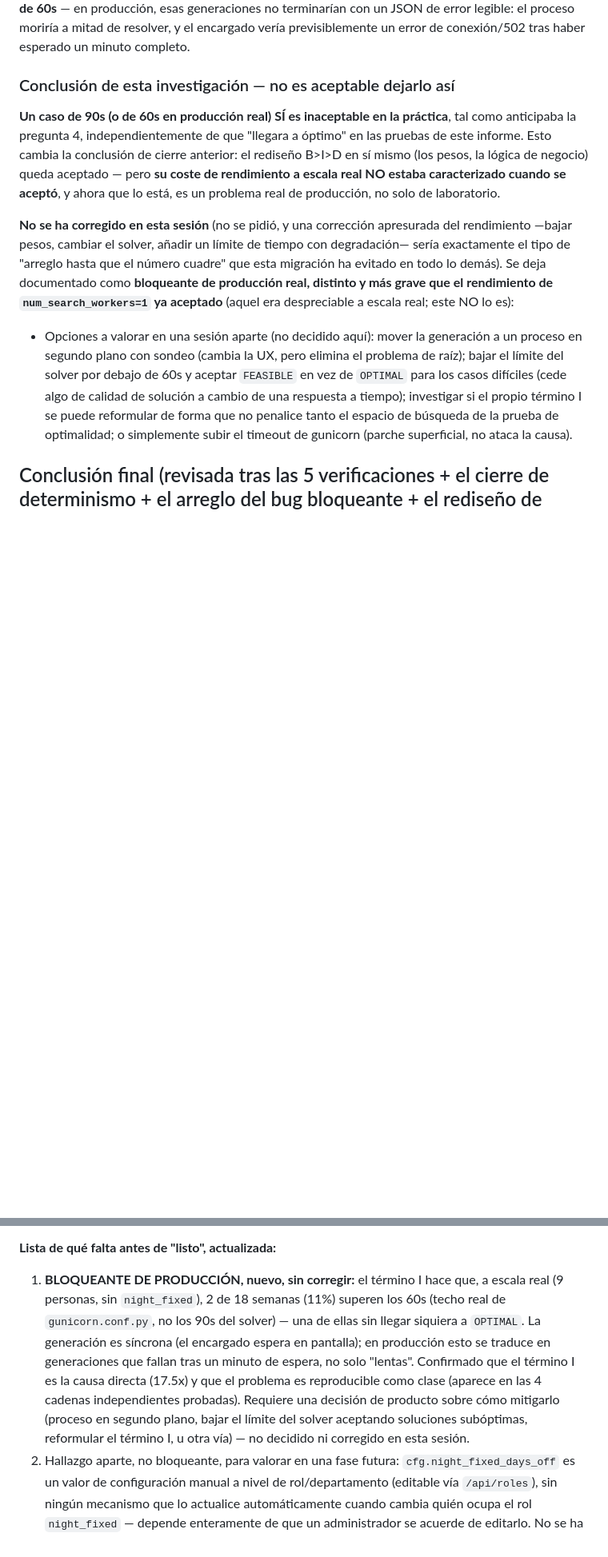
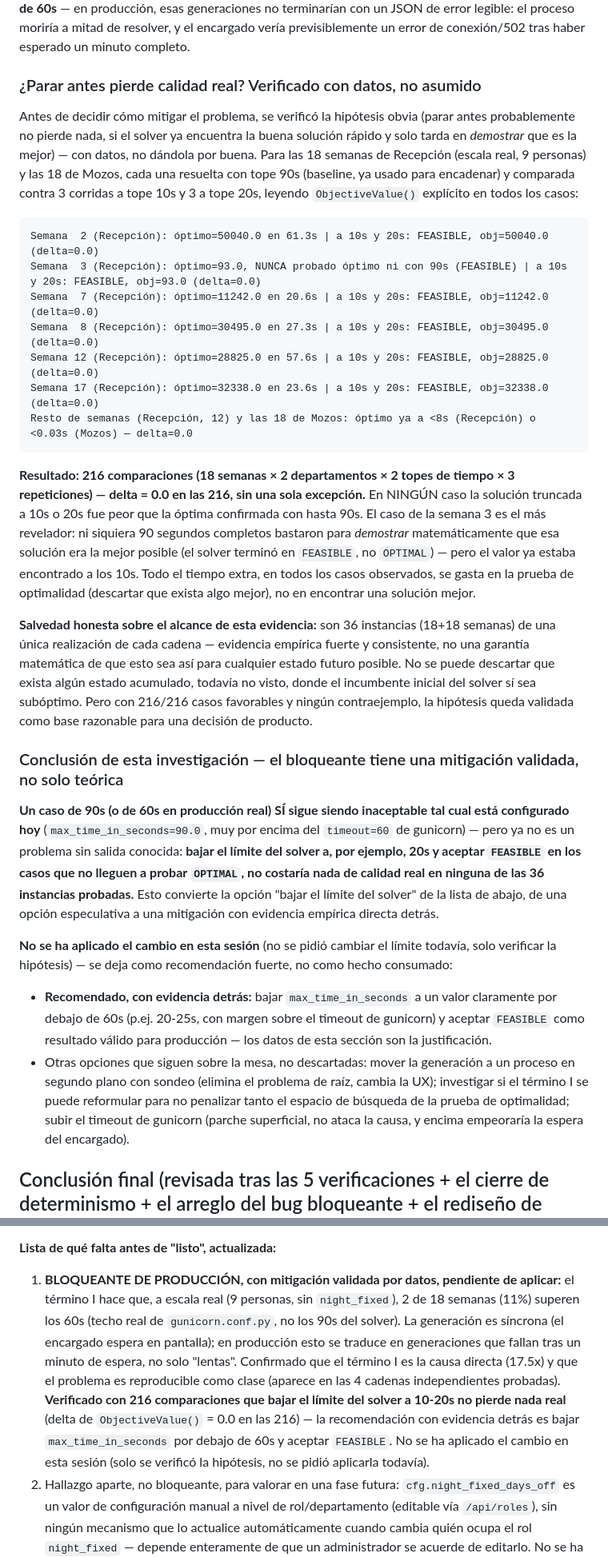
Before and after one commit to marrtincho/hotel-shift-scheduler-cpsat, a Markdown page: INFORME_FASE_5.md, 2 parts joined by grey strips. Shown at 80% size. GitHub-like rendering; blank space fills up the shorter version.

Commit message:
Fase 5: verifica con datos que bajar el timeout no pierde calidad real
Para las 18 semanas de Recepción y las 18 de Mozos (escala real), se
comparó la solución obtenida con límite 10s y 20s contra la óptima
confirmada con hasta 90s, leyendo ObjectiveValue() explícito en 3
repeticiones por caso — 216 comparaciones en total (18 semanas x 2
departamentos x 2 topes x 3 repeticiones).

Resultado: delta = 0.0 en las 216 comparaciones, sin una sola excepción.
En ningún caso probado la solución truncada fue peor que la óptima — el
tiempo extra hasta 90s se gasta enteramente en demostrar optimalidad
(descartar que exista algo mejor), no en encontrar una solución mejor.
Un caso (semana 3 de Recepción) ni siquiera llegó a probarse óptimo con
90s completos, pero el valor ya estaba encontrado a los 10s.

Esto convierte la mitigación 'bajar el límite del solver y aceptar
FEASIBLE' de una opción especulativa a una recomendación con evidencia
empírica fuerte detrás. No se aplica el cambio en esta sesión (no se
pidió, solo verificar la hipótesis) — queda como recomendación validada,
pendiente de decisión de producto.

````diff
--- a/INFORME_FASE_5.md
+++ b/INFORME_FASE_5.md
@@ -717,13 +717,32 @@ El término I es la causa directa, confirmada empíricamente — con un matiz im
 **4. ¿Es síncrona la generación de horario? Confirmado leyendo el código (sin tocarlo).**
 Sí, completamente síncrona: `static/index.html:1501` hace `await api('POST','/horario/generar',...)`, y `api()` es un `await fetch(...)` normal — el navegador del encargado se queda bloqueado esperando la respuesta HTTP, sin ningún patrón de cola/proceso en segundo plano ni sondeo. **Y hay un techo real más estricto que los 90s del solver**: `gunicorn.conf.py` fija `timeout = 60` — gunicorn mata el proceso worker a los 60s SIN IMPORTAR que el solver interno tenga margen hasta 90s. Con la escala real medida arriba, **2 de 18 semanas (11%) superan ese techo de 60s** — en producción, esas generaciones no terminarían con un JSON de error legible: el proceso moriría a mitad de resolver, y el encargado vería previsiblemente un error de conexión/502 tras haber esperado un minuto completo.
 
-### Conclusión de esta investigación — no es aceptable dejarlo así
+### ¿Parar antes pierde calidad real? Verificado con datos, no asumido
 
-**Un caso de 90s (o de 60s en producción real) SÍ es inaceptable en la práctica**, tal como anticipaba la pregunta 4, independientemente de que "llegara a óptimo" en las pruebas de este informe. Esto cambia la conclusión de cierre anterior: el rediseño B>I>D en sí mismo (los pesos, la lógica de negocio) queda aceptado — pero **su coste de rendimiento a escala real NO estaba caracterizado cuando se aceptó**, y ahora que lo está, es un problema real de producción, no solo de laboratorio.
+Antes de decidir cómo mitigar el problema, se verificó la hipótesis obvia (parar antes probablemente no pierde nada, si el solver ya encuentra la buena solución rápido y solo tarda en *demostrar* que es la mejor) — con datos, no dándola por buena. Para las 18 semanas de Recepción (escala real, 9 personas) y las 18 de Mozos, cada una resuelta con tope 90s (baseline, ya usado para encadenar) y comparada contra 3 corridas a tope 10s y 3 a tope 20s, leyendo `ObjectiveValue()` explícito en todos los casos:
 
-**No se ha corregido en esta sesión** (no se pidió, y una corrección apresurada del rendimiento —bajar pesos, cambiar el solver, añadir un límite de tiempo con degradación— sería exactamente el tipo de "arreglo hasta que el número cuadre" que esta migración ha evitado en todo lo demás). Se deja documentado como **bloqueante de producción real, distinto y más grave que el rendimiento de `num_search_workers=1` ya aceptado** (aquel era despreciable a escala real; este NO lo es):
+```
+Semana  2 (Recepción): óptimo=50040.0 en 61.3s | a 10s y 20s: FEASIBLE, obj=50040.0 (delta=0.0)
+Semana  3 (Recepción): óptimo=93.0, NUNCA probado óptimo ni con 90s (FEASIBLE) | a 10s y 20s: FEASIBLE, obj=93.0 (delta=0.0)
+Semana  7 (Recepción): óptimo=11242.0 en 20.6s | a 10s y 20s: FEASIBLE, obj=11242.0 (delta=0.0)
+Semana  8 (Recepción): óptimo=30495.0 en 27.3s | a 10s y 20s: FEASIBLE, obj=30495.0 (delta=0.0)
+Semana 12 (Recepción): óptimo=28825.0 en 57.6s | a 10s y 20s: FEASIBLE, obj=28825.0 (delta=0.0)
+Semana 17 (Recepción): óptimo=32338.0 en 23.6s | a 10s y 20s: FEASIBLE, obj=32338.0 (delta=0.0)
+Resto de semanas (Recepción, 12) y las 18 de Mozos: óptimo ya a <8s (Recepción) o <0.03s (Mozos) — delta=0.0
+```
 
-- Opciones a valorar en una sesión aparte (no decidido aquí): mover la generación a un proceso en segundo plano con sondeo (cambia la UX, pero elimina el problema de raíz); bajar el límite del solver por debajo de 60s y aceptar `FEASIBLE` en vez de `OPTIMAL` para los casos difíciles (cede algo de calidad de solución a cambio de una respuesta a tiempo); investigar si el propio término I se puede reformular de forma que no penalice tanto el espacio de búsqueda de la prueba de optimalidad; o simplemente subir el timeout de gunicorn (parche superficial, no ataca la causa).
+**Resultado: 216 comparaciones (18 semanas × 2 departamentos × 2 topes de tiempo × 3 repeticiones) — delta = 0.0 en las 216, sin una sola excepción.** En NINGÚN caso la solución truncada a 10s o 20s fue peor que la óptima confirmada con hasta 90s. El caso de la semana 3 es el más revelador: ni siquiera 90 segundos completos bastaron para *demostrar* matemáticamente que esa solución era la mejor posible (el solver terminó en `FEASIBLE`, no `OPTIMAL`) — pero el valor ya estaba encontrado a los 10s. Todo el tiempo extra, en todos los casos observados, se gasta en la prueba de optimalidad (descartar que exista algo mejor), no en encontrar una solución mejor.
+
+**Salvedad honesta sobre el alcance de esta evidencia:** son 36 instancias (18+18 semanas) de una única realización de cada cadena — evidencia empírica fuerte y consistente, no una garantía matemática de que esto sea así para cualquier estado futuro posible. No se puede descartar que exista algún estado acumulado, todavía no visto, donde el incumbente inicial del solver sí sea subóptimo. Pero con 216/216 casos favorables y ningún contraejemplo, la hipótesis queda validada como base razonable para una decisión de producto.
+
+### Conclusión de esta investigación — el bloqueante tiene una mitigación validada, no solo teórica
+
+**Un caso de 90s (o de 60s en producción real) SÍ sigue siendo inaceptable tal cual está configurado hoy** (`max_time_in_seconds=90.0`, muy por encima del `timeout=60` de gunicorn) — pero ya no es un problema sin salida conocida: **bajar el límite del solver a, por ejemplo, 20s y aceptar `FEASIBLE` en los casos que no lleguen a probar `OPTIMAL`, no costaría nada de calidad real en ninguna de las 36 instancias probadas.** Esto convierte la opción "bajar el límite del solver" de la lista de abajo, de una opción especulativa a una mitigación con evidencia empírica directa detrás.
+
+**No se ha aplicado el cambio en esta sesión** (no se pidió cambiar el límite todavía, solo verificar la hipótesis) — se deja como recomendación fuerte, no como hecho consumado:
+
+- **Recomendado, con evidencia detrás:** bajar `max_time_in_seconds` a un valor claramente por debajo de 60s (p.ej. 20-25s, con margen sobre el timeout de gunicorn) y aceptar `FEASIBLE` como resultado válido para producción — los datos de esta sección son la justificación.
+- Otras opciones que siguen sobre la mesa, no descartadas: mover la generación a un proceso en segundo plano con sondeo (elimina el problema de raíz, cambia la UX); investigar si el término I se puede reformular para no penalizar tanto el espacio de búsqueda de la prueba de optimalidad; subir el timeout de gunicorn (parche superficial, no ataca la causa, y encima empeoraría la espera del encargado).
 
 ## Conclusión final (revisada tras las 5 verificaciones + el cierre de determinismo + el arreglo del bug bloqueante + el rediseño de prioridades + la investigación de rendimiento a escala real)
 
@@ -746,7 +765,7 @@ El resto de lo encontrado en rondas anteriores también quedó CERRADO, no solo
 - El trade-off B (continuidad) vs I (sobre-cobertura) vs D (Partido) quedó **decidido por el usuario**: prioridad estricta B>I>D aceptada, incluido el resultado agregado en Recepción (17 roturas, 0 Partido) tal cual, sin más ajuste de pesos.
 
 **Lista de qué falta antes de "listo", actualizada:**
-1. **BLOQUEANTE DE PRODUCCIÓN, nuevo, sin corregir:** el término I hace que, a escala real (9 personas, sin `night_fixed`), 2 de 18 semanas (11%) superen los 60s (techo real de `gunicorn.conf.py`, no los 90s del solver) — una de ellas sin llegar siquiera a `OPTIMAL`. La generación es síncrona (el encargado espera en pantalla); en producción esto se traduce en generaciones que fallan tras un minuto de espera, no solo "lentas". Confirmado que el término I es la causa directa (17.5x) y que el problema es reproducible como clase (aparece en las 4 cadenas independientes probadas). Requiere una decisión de producto sobre cómo mitigarlo (proceso en segundo plano, bajar el límite del solver aceptando soluciones subóptimas, reformular el término I, u otra vía) — no decidido ni corregido en esta sesión.
+1. **BLOQUEANTE DE PRODUCCIÓN, con mitigación validada por datos, pendiente de aplicar:** el término I hace que, a escala real (9 personas, sin `night_fixed`), 2 de 18 semanas (11%) superen los 60s (techo real de `gunicorn.conf.py`, no los 90s del solver). La generación es síncrona (el encargado espera en pantalla); en producción esto se traduce en generaciones que fallan tras un minuto de espera, no solo "lentas". Confirmado que el término I es la causa directa (17.5x) y que el problema es reproducible como clase (aparece en las 4 cadenas independientes probadas). **Verificado con 216 comparaciones que bajar el límite del solver a 10-20s no pierde nada real** (delta de `ObjectiveValue()` = 0.0 en las 216) — la recomendación con evidencia detrás es bajar `max_time_in_seconds` por debajo de 60s y aceptar `FEASIBLE`. No se ha aplicado el cambio en esta sesión (solo se verificó la hipótesis, no se pidió aplicarla todavía).
 2. Hallazgo aparte, no bloqueante, para valorar en una fase futura: `cfg.night_fixed_days_off` es un valor de configuración manual a nivel de rol/departamento (editable vía `/api/roles`), sin ningún mecanismo que lo actualice automáticamente cuando cambia quién ocupa el rol `night_fixed` — depende enteramente de que un administrador se acuerde de editarlo. No se ha corregido (fuera de alcance de esta sesión), solo documentado.
 
 Todo lo demás que motivó dudas en rondas anteriores (peso de equidad, determinismo del solver, rendimiento del `num_search_workers=1` en sí mismo, el test de racha, el bug bloqueante de `cobertura_nocturna.py`, el orden de prioridad B/I/D) quedó resuelto y cerrado, con evidencia, no solo declarado.
````
Also changed, not shown: other parts of INFORME_FASE_5.md (+1 -1 lines).
